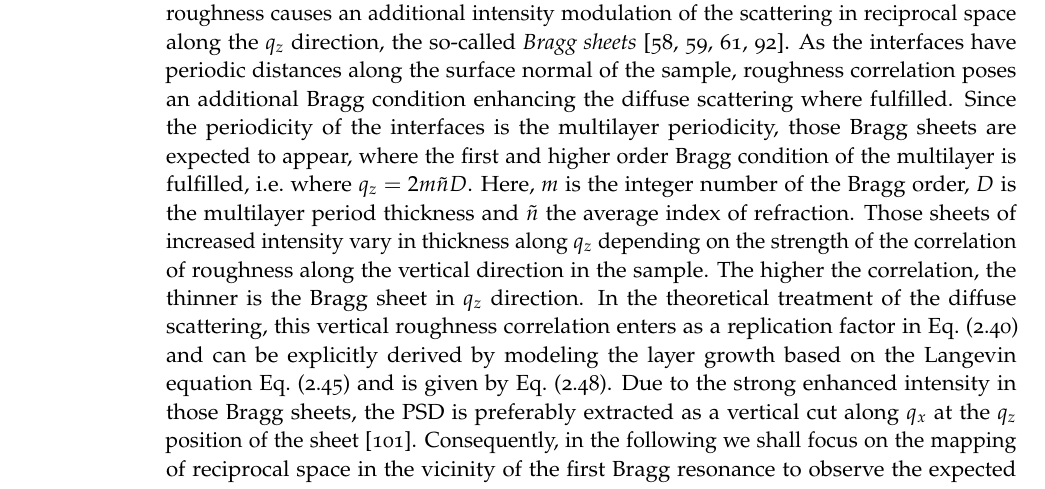
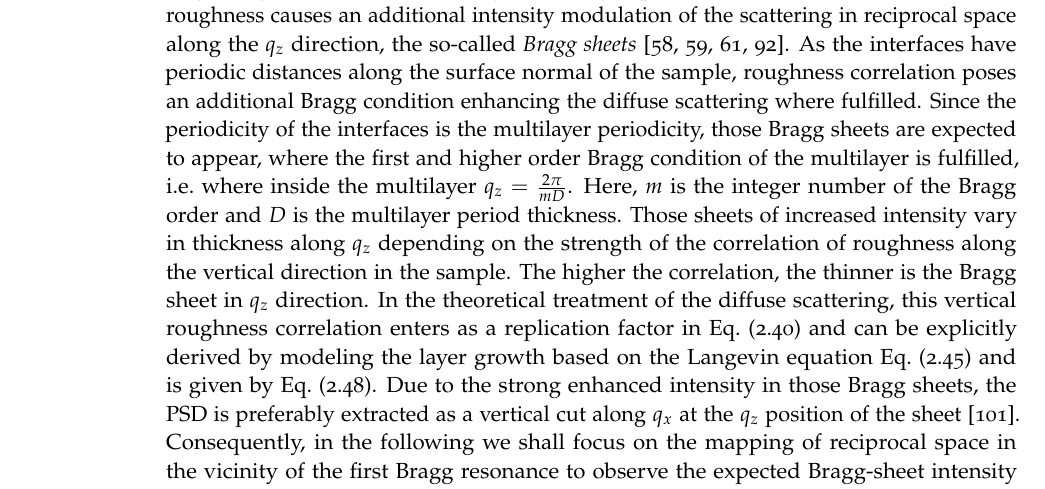
Before and after one commit to awhaase/thesis, a LaTeX thesis (diss-main.tex, which reads ch_Diffuse.tex): part of page 92 of 124, cut so that both start at the same text. Compiled offline with pdfLaTeX.

Commit message:
corrections

```diff
--- a/ch_Diffuse.tex
+++ b/ch_Diffuse.tex
@@ -29,7 +29,7 @@ Clearly, for a mapping of the two-dimensional space spanned by $q_x$ and $q_z$ i
 
 Based on the theory in Sec.~\ref{ch_theo:sec_diffuse_scattering}, the \gls{psd} describing the statistical properties of the samples roughness contributes to the scattering intensity being only dependent on the variable $q_x$ (generally dependent on $q_\parallel = \sqrt{q_x^2+q_y^2}$, which reduces to $q_\parallel \equiv q_x$ in co-planar geometry), i.e.~the momentum transfer within the interface planes. There, we have derived an expression for the \gls{psd}, which describes an average value across all interfaces of the multilayer. The reason for that is that due to the high quality of the multilayer system, correlation of roughness perpendicular to the stack was assumed, which we shall verify here based on the diffuse scattering experiments. Furthermore, it should be noted that individual \gls{psd}s are theoretically possible but pose an ill-defined model for the experiment conducted here. In all measurements taken here, all interfaces contribute to the diffuse scattering intensity. The experiment thus delivers a statistical average across all interfaces, which makes a distinction of individual interfaces impossible.
 
-Based on the \gls{psd} as derived in Eq.~\eqref{ch_theo:eqn_psd} with the dependence only on $q_x$, we should expect to be able to extract its values from the measured data as cuts along the $q_x$ axis anywhere in a measured reciprocal space map. However, it was observed by others in grazing incidence diffuse x-ray scattering experiments, that vertical correlation of roughness causes an additional intensity modulation of the scattering in reciprocal space along the $q_z$ direction, the so-called \emph{Bragg sheets} \cite{jiang_nonspecular_1992, holy_nonspecular_1994, salditt_kinetic_1994, holy_interface_1995}. As the interfaces have periodic distances along the surface normal of the sample, roughness correlation poses an additional Bragg condition enhancing the diffuse scattering where fulfilled. Since the periodicity of the interfaces is the multilayer periodicity, those Bragg sheets are expected to appear, where the first and higher order Bragg condition of the multilayer is fulfilled, i.e.~where $q_z=2 m \tilde{n} D$. Here, $m$ is the integer number of the Bragg order, $D$ is the multilayer period thickness and $\tilde{n}$ the average index of refraction. Those sheets of increased intensity vary in thickness along $q_z$ depending on the strength of the correlation of roughness along the vertical direction in the sample. The higher the correlation, the thinner is the Bragg sheet in $q_z$ direction. In the theoretical treatment of the diffuse scattering, this vertical roughness correlation enters as a replication factor in Eq.~\eqref{ch_theo:eqn_reduced_structure_factor} and can be explicitly derived by modeling the layer growth based on the Langevin equation Eq.~\eqref{ch_theo:eqn_langevin} and is given by Eq.~\eqref{ch_theo:eqn_replication_factor}. Due to the strong enhanced intensity in those Bragg sheets, the \gls{psd} is preferably extracted as a vertical cut along $q_x$ at the $q_z$ position of the sheet \cite{siffalovic_characterization_2009}. Consequently, in the following we shall focus on the mapping of reciprocal space in the vicinity of the first Bragg resonance to observe the expected Bragg-sheet intensity distribution and analyze the interface morphology.
+Based on the \gls{psd} as derived in Eq.~\eqref{ch_theo:eqn_psd} with the dependence only on $q_x$, we should expect to be able to extract its values from the measured data as cuts along the $q_x$ axis anywhere in a measured reciprocal space map. However, it was observed by others in grazing incidence diffuse x-ray scattering experiments, that vertical correlation of roughness causes an additional intensity modulation of the scattering in reciprocal space along the $q_z$ direction, the so-called \emph{Bragg sheets} \cite{jiang_nonspecular_1992, holy_nonspecular_1994, salditt_kinetic_1994, holy_interface_1995}. As the interfaces have periodic distances along the surface normal of the sample, roughness correlation poses an additional Bragg condition enhancing the diffuse scattering where fulfilled. Since the periodicity of the interfaces is the multilayer periodicity, those Bragg sheets are expected to appear, where the first and higher order Bragg condition of the multilayer is fulfilled, i.e.~where inside the multilayer $q_z=\frac{2 \pi}{m D}$. Here, $m$ is the integer number of the Bragg order and $D$ is the multilayer period thickness. Those sheets of increased intensity vary in thickness along $q_z$ depending on the strength of the correlation of roughness along the vertical direction in the sample. The higher the correlation, the thinner is the Bragg sheet in $q_z$ direction. In the theoretical treatment of the diffuse scattering, this vertical roughness correlation enters as a replication factor in Eq.~\eqref{ch_theo:eqn_reduced_structure_factor} and can be explicitly derived by modeling the layer growth based on the Langevin equation Eq.~\eqref{ch_theo:eqn_langevin} and is given by Eq.~\eqref{ch_theo:eqn_replication_factor}. Due to the strong enhanced intensity in those Bragg sheets, the \gls{psd} is preferably extracted as a vertical cut along $q_x$ at the $q_z$ position of the sheet \cite{siffalovic_characterization_2009}. Consequently, in the following we shall focus on the mapping of reciprocal space in the vicinity of the first Bragg resonance to observe the expected Bragg-sheet intensity distribution and analyze the interface morphology.
 
 In contrast to most of the studies cited above, reciprocal space maps of multilayer diffuse scattering so far have been conducted in a grazing incidence geometry using X-rays. The major disadvantage of this technique is that curved samples are not accessible in that way, since no grazing incidence measurement can be conducted. Here, we study the diffuse scattering using \gls{euv} radiation impinging near-normal incidence. Thereby, this disadvantage is overcome. However, as explained above, using near-normal incidence radiation requires a tuneablility of the wavelength to gain access to the $q_z$ direction in reciprocal space, whereas grazing incidence studies reveal the Bragg sheets in the out-of-plane direction at fixed photon energies, e.g.~\textcite{siffalovic_characterization_2009}.
 
```
Also changed, not shown: svg/Bragg_sheet_sheme.svg, ch_Diffuse.tex (2 more changed lines).
